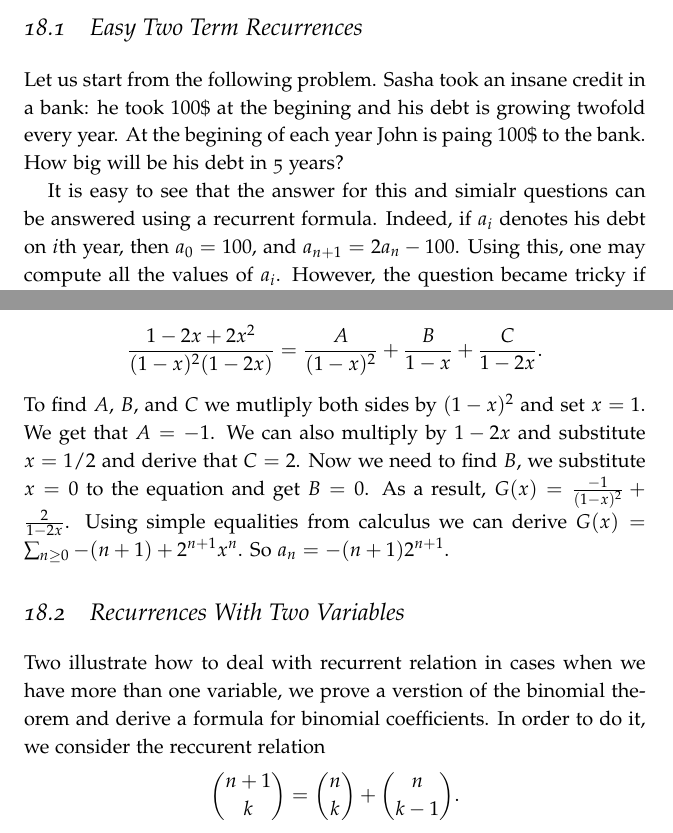
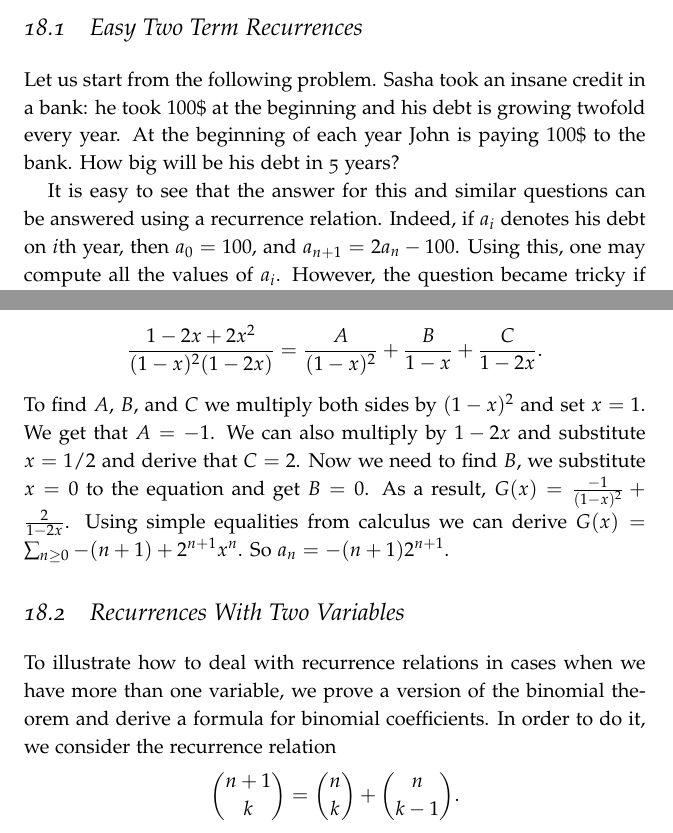
Before and after one commit to alexanderknop/I2DM, a LaTeX thesis (main.tex, which reads parts/part_3/chapter_18_generating_functions.tex): two parts of pages 125 and 126 of 201, joined at a grey line, cut so that both start at the same text. The pictures show the PDF file I2DM.pdf that the author committed with the source.

Commit message:
Fix Issue #109

```diff
--- a/parts/part_3/chapter_18_generating_functions.tex
+++ b/parts/part_3/chapter_18_generating_functions.tex
@@ -7,12 +7,12 @@ combinatorics.
 
 \section{Easy Two Term Recurrences}
 Let us start from the following problem.
-Sasha took an insane credit in a bank: he took $100$\$ at the begining and
-his debt is growing twofold every year. At the begining of each year John is
-paing $100$\$ to the bank. How big will be his debt in 5 years?
+Sasha took an insane credit in a bank: he took $100$\$ at the beginning and
+his debt is growing twofold every year. At the beginning of each year John is
+paying $100$\$ to the bank. How big will be his debt in 5 years?
 
-It is easy to see that the answer for this and simialr questions can be answered
-using a recurrent formula. Indeed, if $a_i$ denotes his debt on $i$th year,
+It is easy to see that the answer for this and similar questions can be answered
+using a recurrence relation. Indeed, if $a_i$ denotes his debt on $i$th year,
 then $a_0 = 100$, and $a_{n + 1} = 2 a_n - 100$. Using this, one may compute
 all the values of $a_i$. However, the question became tricky if we want to
 find an explicit formula for $a_i$.
@@ -78,7 +78,7 @@ Let us try to find a formula in the form
   \frac{1 - 2x + 2x^2}{(1 - x)^2 (1 - 2x)} =
     \frac{A}{(1 - x)^2} + \frac{B}{1 - x} + \frac{C}{1 - 2x}.
 \]
-To find $A$, $B$, and $C$ we mutliply both sides by $(1 - x)^2$ and set $x = 1$.
+To find $A$, $B$, and $C$ we multiply both sides by $(1 - x)^2$ and set $x = 1$.
 We get that $A = -1$. We can also multiply by $1 - 2x$ and substitute
 $x = 1 / 2$ and derive that $C = 2$. Now we need to find $B$, we substitute $x =
 0$ to the equation and get $B = 0$. As a result,
@@ -87,10 +87,10 @@ calculus we can derive $G(x) = \sum_{n \ge 0} -(n + 1) + 2^{n + 1} x^n$.
 So $a_n = -(n + 1) 2^{n + 1}$.
 
 \section{Recurrences With Two Variables}
-Two illustrate how to deal with recurrent relation in cases when we have
-more than one variable, we prove a verstion of the binomial theorem and
+To illustrate how to deal with recurrence relations in cases when we have
+more than one variable, we prove a version of the binomial theorem and
 derive a formula for binomial coefficients. In order to do it,
-we consider the reccurent relation
+we consider the recurrence relation
 \[
   \binom{n + 1}{k} = \binom{n}{k} + \binom{n}{k - 1}.
 \]
```
Also changed, not shown: I2DM.pdf, parts/part_3/chapter_18_generating_functions.tex (10 more changed lines).
